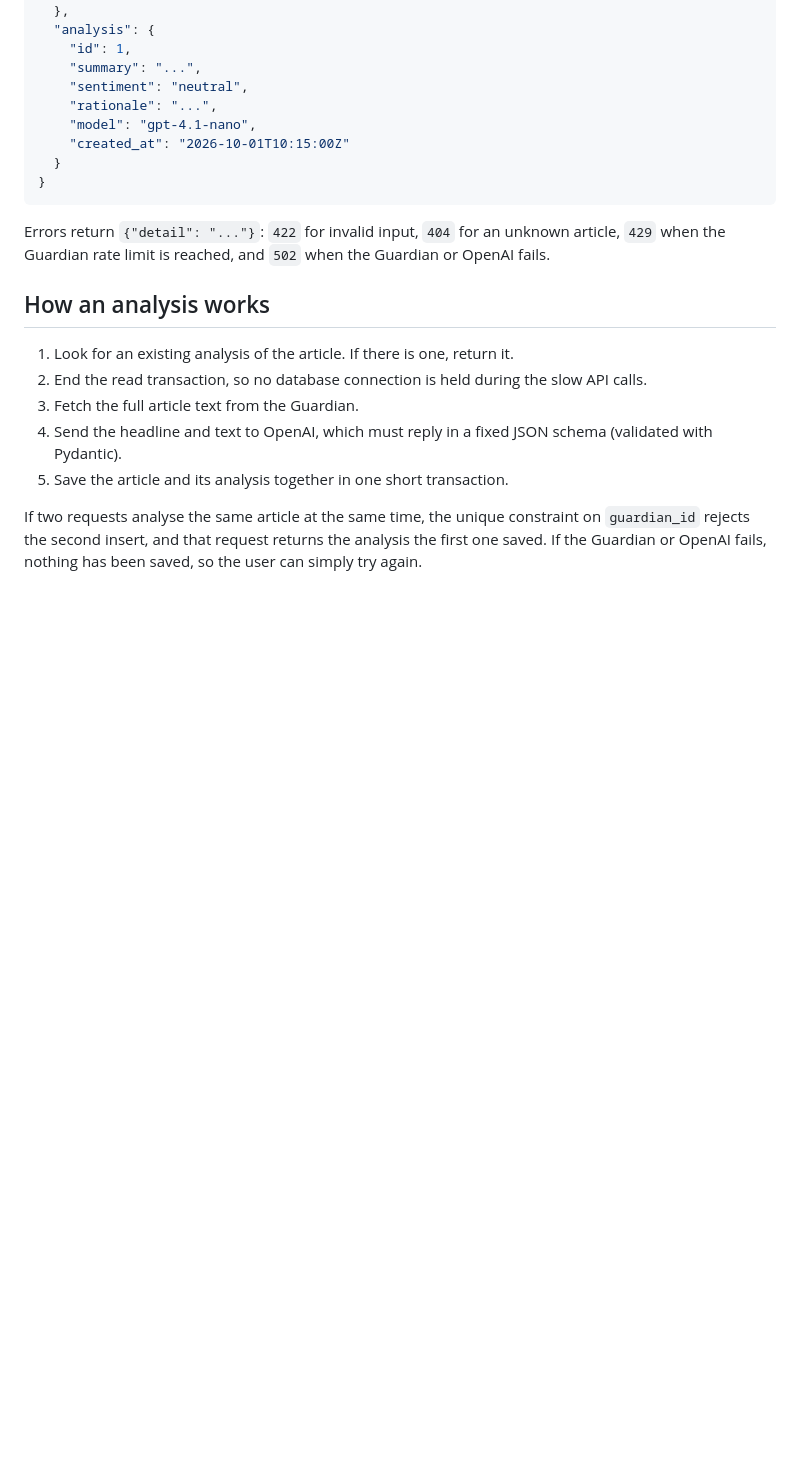
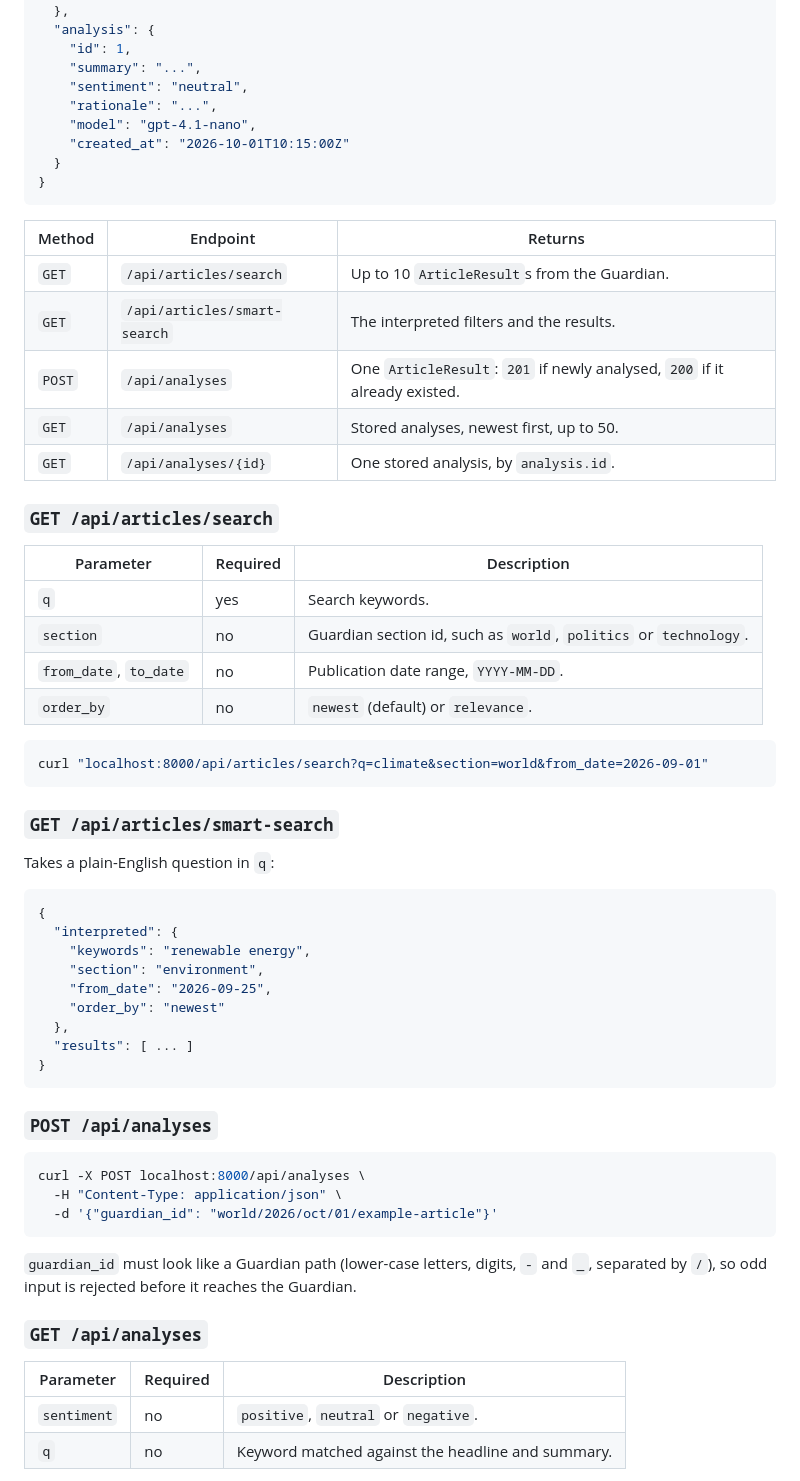
Before and after one commit to esarla01/NewsApp, a Markdown page: README.md, the part around one of its changes. Drawn GitHub-style; blank space fills up the shorter version.

Commit message:
Readme and system design documents updated.

````diff
--- a/README.md
+++ b/README.md
@@ -125,14 +143,57 @@ curl -X POST localhost:8000/api/analyses \
 }
 ```
 
-Errors return `{"detail": "..."}`: `422` for invalid input, `404` for an unknown article, `429` when the Guardian rate limit is reached, and `502` when the Guardian or OpenAI fails.
+| Method | Endpoint | Returns |
+| --- | --- | --- |
+| `GET` | `/api/articles/search` | Up to 10 `ArticleResult`s from the Guardian. |
+| `GET` | `/api/articles/smart-search` | The interpreted filters and the results. |
+| `POST` | `/api/analyses` | One `ArticleResult`: `201` if newly analysed, `200` if it already existed. |
+| `GET` | `/api/analyses` | Stored analyses, newest first, up to 50. |
+| `GET` | `/api/analyses/{id}` | One stored analysis, by `analysis.id`. |
 
-## How an analysis works
+### `GET /api/articles/search`
 
-1. Look for an existing analysis of the article. If there is one, return it.
-2. End the read transaction, so no database connection is held during the slow API calls.
-3. Fetch the full article text from the Guardian.
-4. Send the headline and text to OpenAI, which must reply in a fixed JSON schema (validated with Pydantic).
-5. Save the article and its analysis together in one short transaction.
+| Parameter | Required | Description |
+| --- | --- | --- |
+| `q` | yes | Search keywords. |
+| `section` | no | Guardian section id, such as `world`, `politics` or `technology`. |
+| `from_date`, `to_date` | no | Publication date range, `YYYY-MM-DD`. |
+| `order_by` | no | `newest` (default) or `relevance`. |
 
-If two requests analyse the same article at the same time, the unique constraint on `guardian_id` rejects the second insert, and that request returns the analysis the first one saved. If the Guardian or OpenAI fails, nothing has been saved, so the user can simply try again.
+```bash
+curl "localhost:8000/api/articles/search?q=climate&section=world&from_date=2026-09-01"
+```
+
+### `GET /api/articles/smart-search`
+
+Takes a plain-English question in `q`:
+
+```json
+{
+  "interpreted": {
+    "keywords": "renewable energy",
+    "section": "environment",
+    "from_date": "2026-09-25",
+    "order_by": "newest"
+  },
+  "results": [ ... ]
+}
+```
+
+### `POST /api/analyses`
+
+```bash
+curl -X POST localhost:8000/api/analyses \
+  -H "Content-Type: application/json" \
+  -d '{"guardian_id": "world/2026/oct/01/example-article"}'
+```
+
+`guardian_id` must look like a Guardian path (lower-case letters, digits, `-` and `_`, separated by `/`), so odd input is rejected before it reaches the Guardian.
+
+### `GET /api/analyses`
+
+| Parameter | Required | Description |
+| --- | --- | --- |
+| `sentiment` | no | `positive`, `neutral` or `negative`. |
+| `q` | no | Keyword matched against the headline and summary. |
+
````
Also changed, not shown: other parts of README.md (+63 -27 lines), system-design.md (+24 -2 lines).
